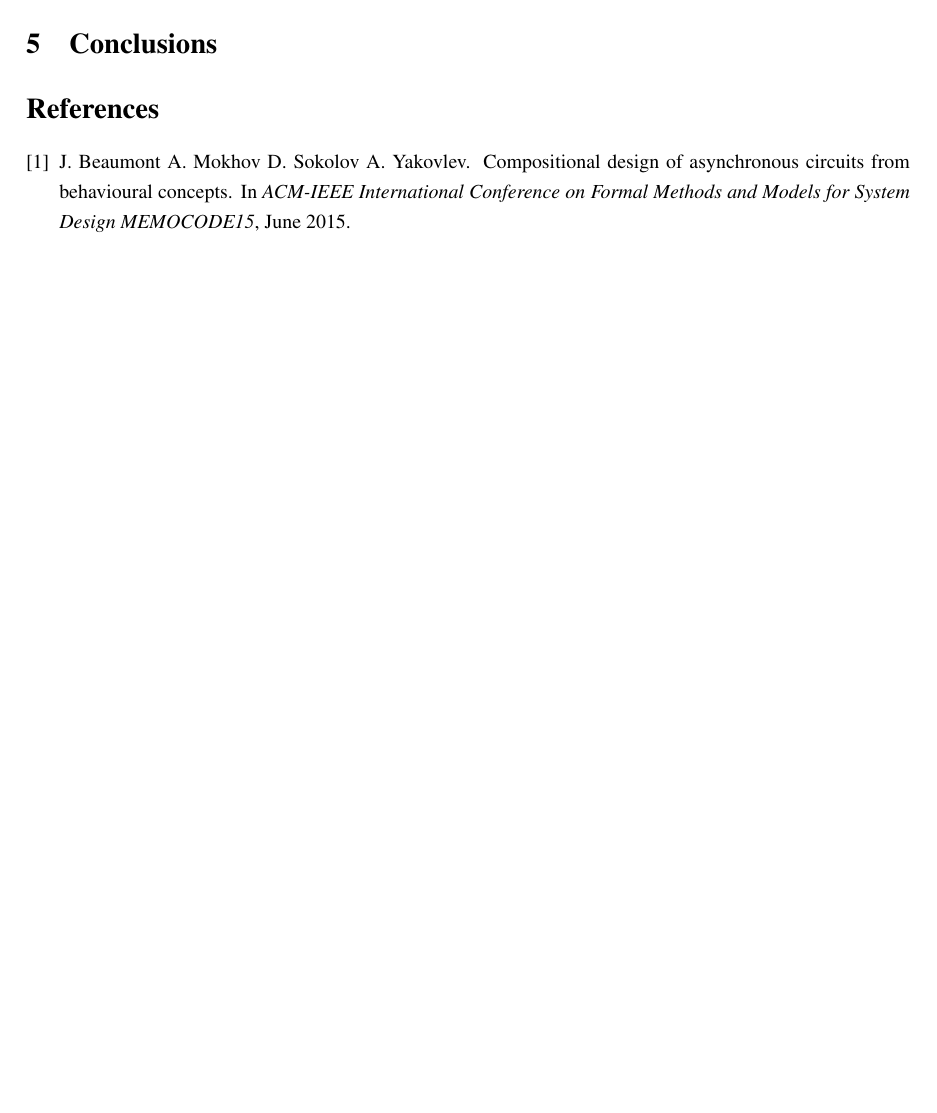
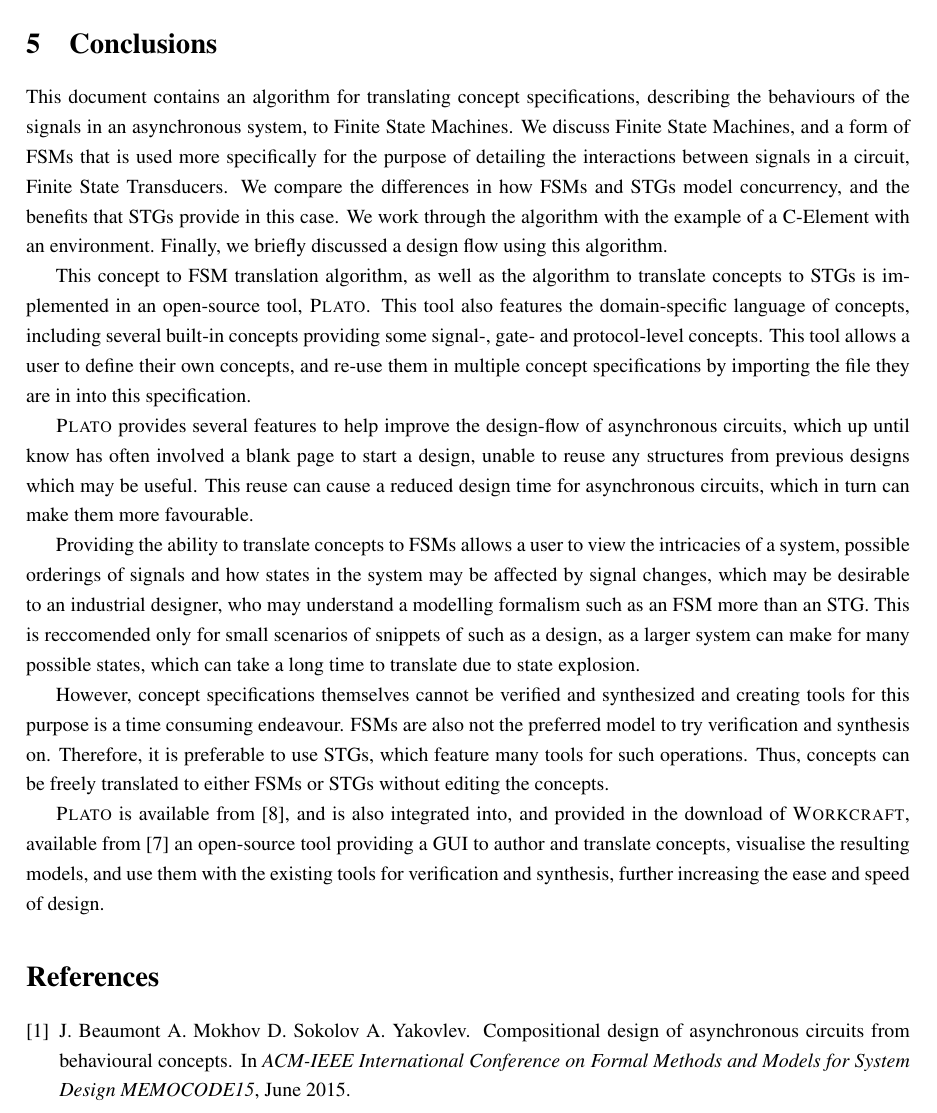
Before and after one commit to jrbeaumont/plato-fsm-techmemo, a LaTeX paper (plato-fsm-memo.tex, which reads conclusions.tex): part of page 11 of 11 before the commit and part of page 11 of 12 after it, cut so that both start at the same text, the shorter picture padded with empty space. Compiled offline with pdfLaTeX.

Commit message:
Written conclusions section

```diff
--- a/conclusions.tex
+++ b/conclusions.tex
@@ -1,3 +1,47 @@
 %% Plato FSM Translation Tech Memo
 %% Conclusion
 \section {Conclusions \label {sec:conclusions}}
+
+This document contains an algorithm for translating concept specifications,
+describing the behaviours of the signals in an asynchronous system, to Finite
+State Machines. We discuss Finite State Machines, and a form of FSMs that is
+used more specifically for the purpose of detailing the interactions between
+signals in a circuit, Finite State Transducers. We compare the differences in how
+FSMs and STGs model concurrency, and the benefits that STGs provide in this
+case. We work through the algorithm with the example of a C-Element with an
+environment. Finally, we briefly discussed a design flow using this algorithm.
+
+This concept to FSM translation algorithm, as well as the algorithm to translate
+concepts to STGs is implemented in an open-source tool, \noun{Plato}. This tool
+also features the domain-specific language of concepts, including several built-in
+concepts providing some signal-, gate- and protocol-level concepts. This tool
+allows a user to define their own concepts, and re-use them in multiple concept
+specifications by importing the file they are in into this specification.
+
+\noun{Plato} provides several features to help improve the design-flow of
+asynchronous circuits, which up until know has often involved a blank page to
+start a design, unable to reuse any structures from previous designs which may
+be useful. This reuse can cause a reduced design time for asynchronous circuits,
+which in turn can make them more favourable.
+
+Providing the ability to translate concepts to FSMs allows a user to view the
+intricacies of a system, possible orderings of signals and how states in the
+system may be affected by signal changes, which may be desirable to an
+industrial designer, who may understand a modelling formalism such as an FSM
+more than an STG. This is reccomended only for small scenarios of snippets of
+such as a design, as a larger system can make for many possible states, which
+can take a long time to translate due to state explosion.
+
+However, concept specifications themselves cannot be verified and synthesized
+and creating tools for this purpose is a time consuming endeavour.
+FSMs are also not the preferred model to try verification and synthesis on.
+Therefore, it is preferable to use STGs, which feature many tools for
+such operations. Thus, concepts can be freely translated to either FSMs or STGs
+without editing the concepts.
+
+\noun{Plato} is available from~\cite{2017_plato_github}, and is also integrated
+into, and provided in the download of \noun{Workcraft}, available
+from~\cite{Workcraft_website} an open-source tool
+providing a GUI to author and translate concepts, visualise the resulting models,
+and use them with the existing tools for verification and synthesis, further
+increasing the ease and speed of design.
```
